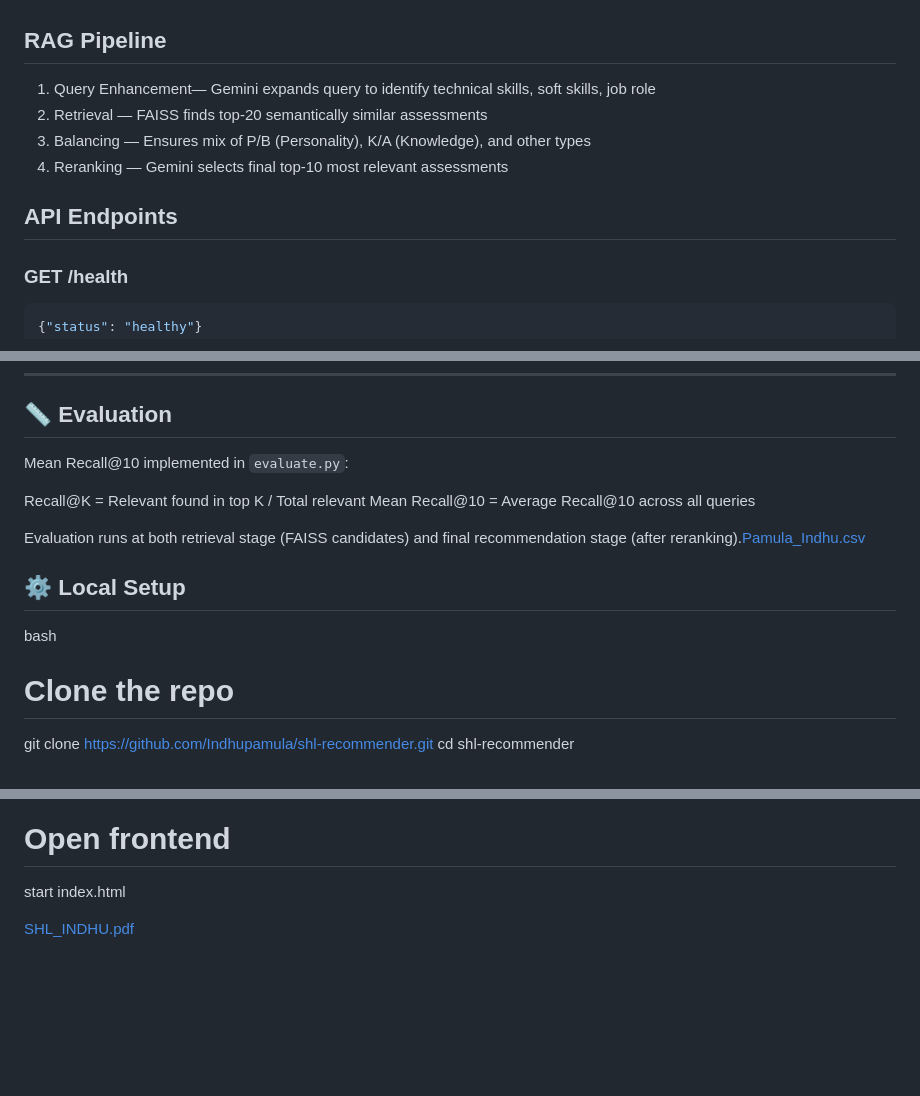
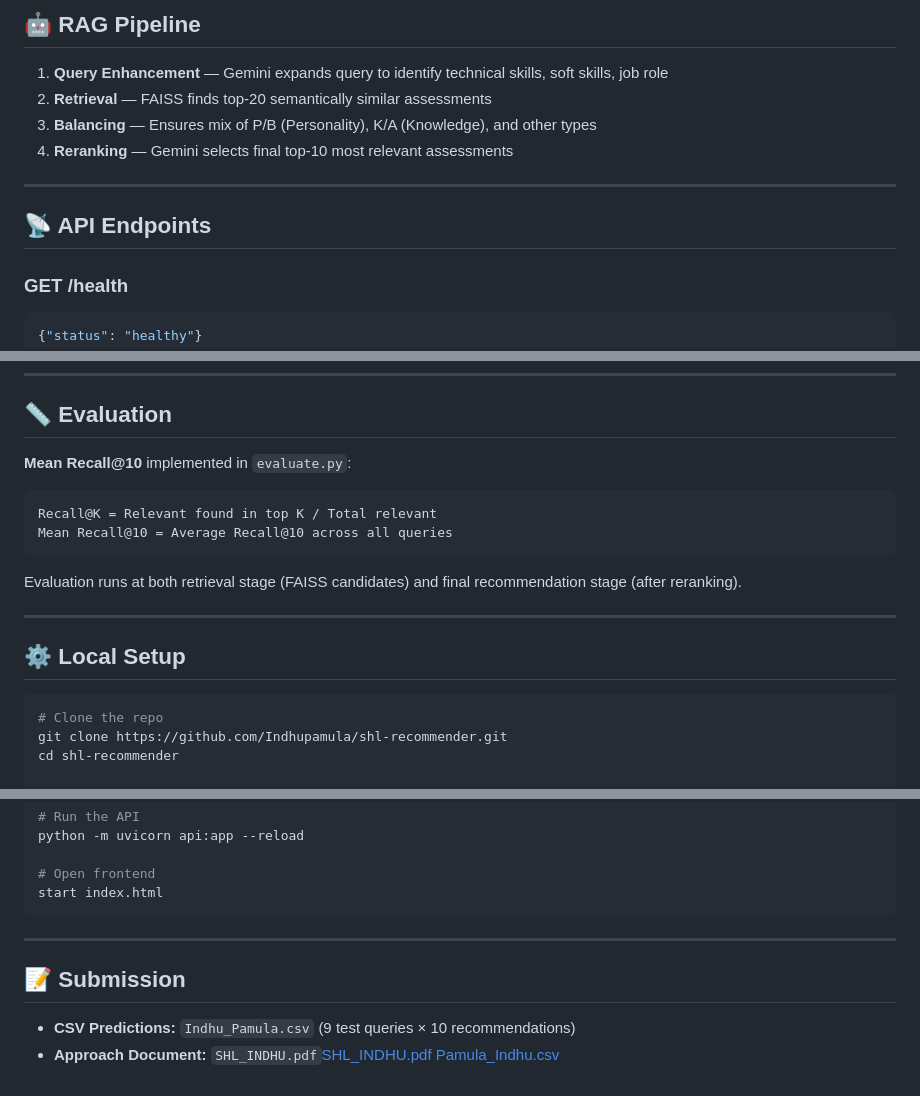
Before and after one commit to Indhupamula/shl-recommender, a Markdown page: README.md, 3 parts joined by grey strips. GitHub-like rendering; blank space fills up the shorter version.

````diff
--- a/README.md
+++ b/README.md
@@ -74,13 +86,14 @@ shl-recommender/
 
+## 🤖 RAG Pipeline
 
-##  RAG Pipeline
+1. **Query Enhancement** — Gemini expands query to identify technical skills, soft skills, job role
+2. **Retrieval** — FAISS finds top-20 semantically similar assessments
+3. **Balancing** — Ensures mix of P/B (Personality), K/A (Knowledge), and other types
+4. **Reranking** — Gemini selects final top-10 most relevant assessments
 
-1. Query Enhancement— Gemini expands query to identify technical skills, soft skills, job role
-2. Retrieval — FAISS finds top-20 semantically similar assessments
-3. Balancing — Ensures mix of P/B (Personality), K/A (Knowledge), and other types
-4. Reranking — Gemini selects final top-10 most relevant assessments
+---
 
-##  API Endpoints
+## 📡 API Endpoints
 
 ### GET /health
 ```json
@@ -114,17 +127,20 @@ shl-recommender/
 
 ## 📏 Evaluation
 
-Mean Recall@10 implemented in `evaluate.py`:
+**Mean Recall@10** implemented in `evaluate.py`:
 
+```
 Recall@K = Relevant found in top K / Total relevant
 Mean Recall@10 = Average Recall@10 across all queries
+```
 
-Evaluation runs at both retrieval stage (FAISS candidates) and final recommendation stage (after reranking).[Pamula_Indhu.csv](https://github.com/user-attachments/files/25693151/Pamula_Indhu.csv)
+Evaluation runs at both retrieval stage (FAISS candidates) and final recommendation stage (after reranking).
 
+---
 
 ## ⚙️ Local Setup
 
-bash
+```bash
 # Clone the repo
 git clone https://github.com/Indhupamula/shl-recommender.git
 cd shl-recommender
@@ -145,5 +161,12 @@ python -m uvicorn api:app --reload
 
 # Open frontend
 start index.html
+```
 
-[SHL_INDHU.pdf](https://github.com/user-attachments/files/25693126/SHL_INDHU.pdf)
+---
+
+## 📝 Submission
+
+- **CSV Predictions:** `Indhu_Pamula.csv` (9 test queries × 10 recommendations)
+- **Approach Document:** `SHL_INDHU.pdf`[SHL_INDHU.pdf](https://github.com/user-attachments/files/25693192/SHL_INDHU.pdf)
+[Pamula_Indhu.csv](https://github.com/user-attachments/files/25693181/Pamula_Indhu.csv)
````
Also changed, not shown: other parts of README.md (+27 -15 lines).
